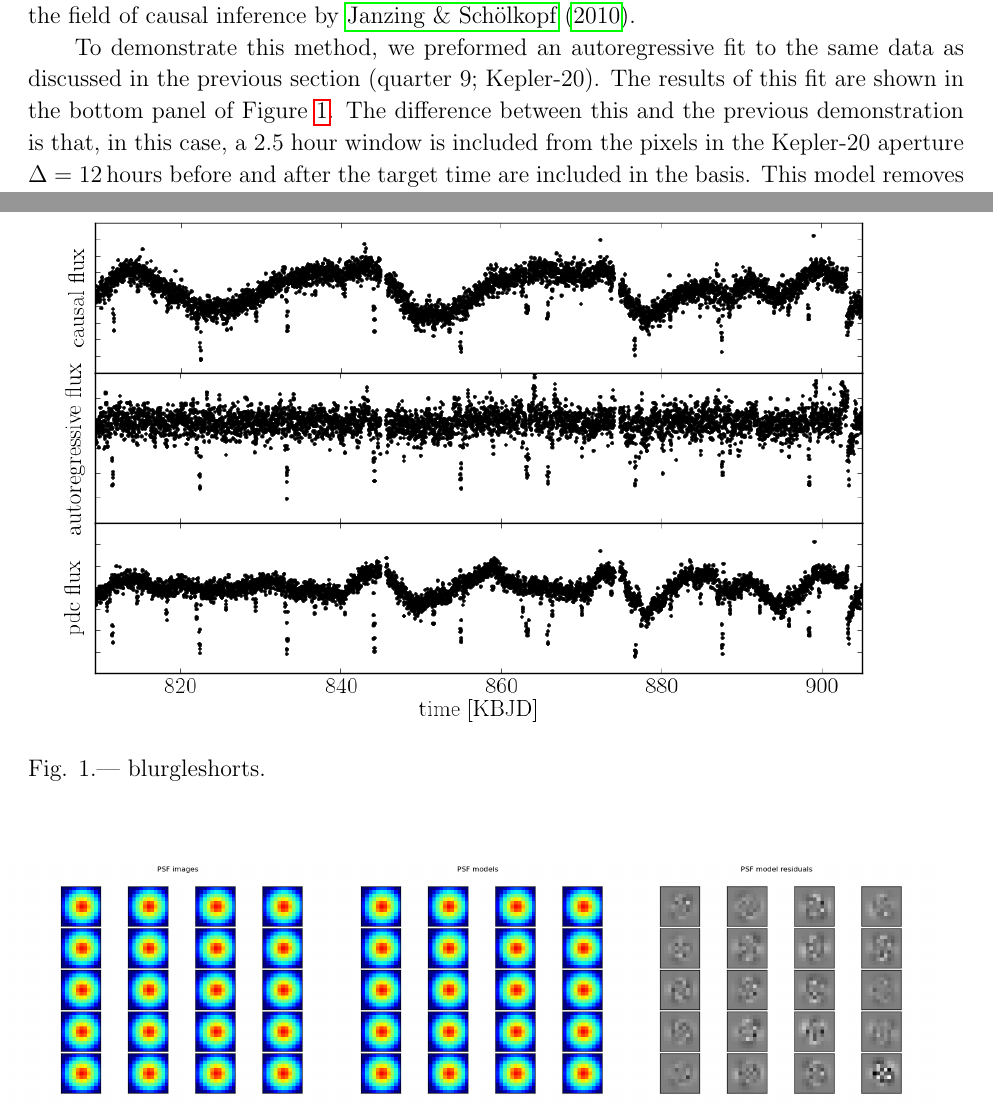
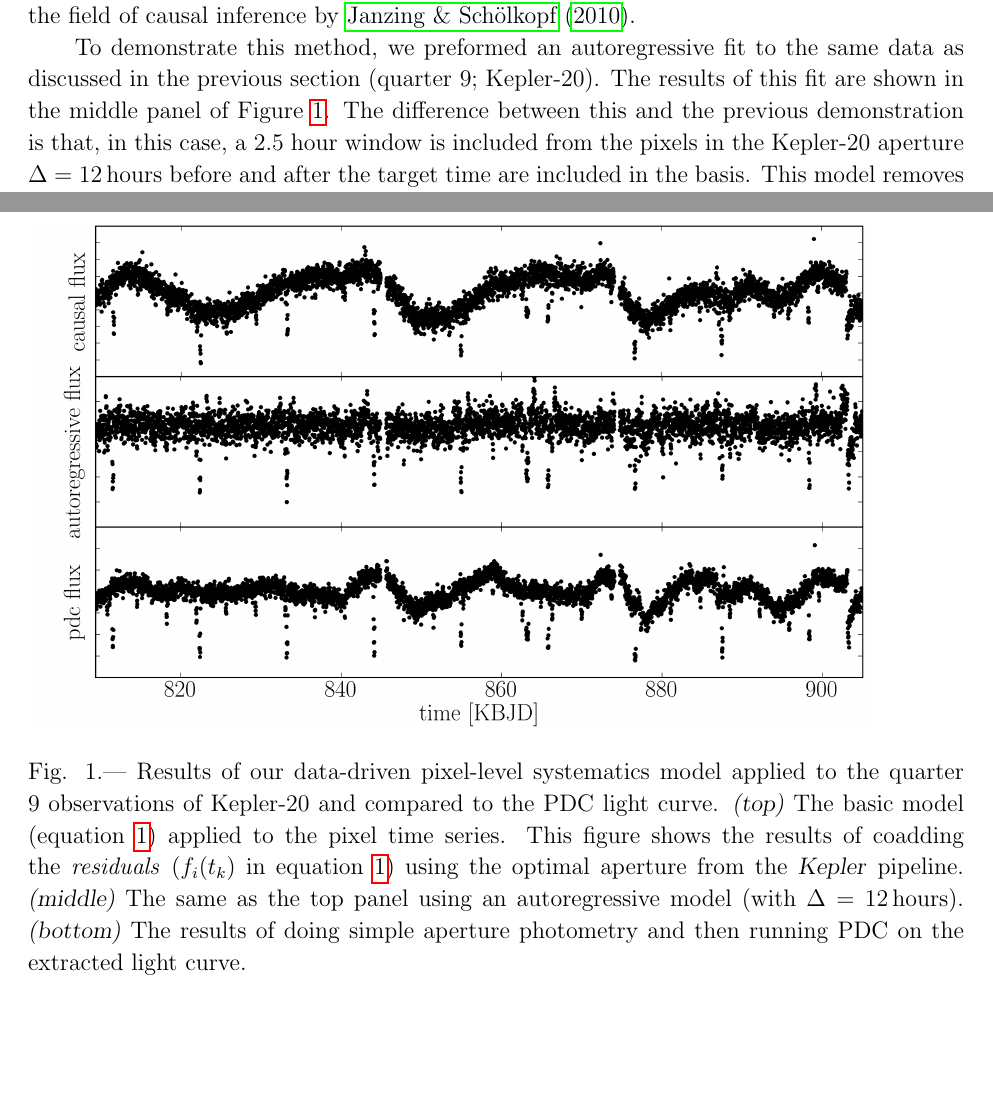
Before and after one commit to davidwhogg/SaveKepler, a LaTeX paper (whitepaper/sk.tex): two parts of pages 8 and 17 of 20 before the commit and two parts of pages 8 and 17 of 21 after it, joined at a grey line, cut so that both start at the same text, the shorter picture padded with empty space. Compiled offline with pdfLaTeX.

Commit message:
higher resolution figure and caption

```diff
--- a/whitepaper/sk.tex
+++ b/whitepaper/sk.tex
@@ -461,7 +461,7 @@ by \citet{JanSch10}.
 
 To demonstrate this method, we preformed an autoregressive fit to the same
 data as discussed in the previous section (quarter 9; Kepler-20).
-The results of this fit are shown in the bottom panel of
+The results of this fit are shown in the middle panel of
 \figurename~\ref{fig:reg-model}.
 The difference between this and the previous demonstration is that, in this
 case, a 2.5 hour window is included from the pixels in the Kepler-20 aperture
@@ -906,7 +906,16 @@ Proceedings of the IEEE International Conference on Computer Vision and Pattern
 
 \begin{figure}
 \includegraphics[width=0.9\textwidth]{kepler-20.png}%
-\caption{blurgleshorts.\label{fig:reg-model}}
+\caption{Results of our data-driven pixel-level systematics model applied to
+the quarter 9 observations of Kepler-20 and compared to the PDC light curve.
+\textsl{(top)}~The basic model (equation~\ref{eq:reg-model}) applied to the
+pixel time series. This figure shows the results of coadding the
+\emph{residuals} ($f_i (t_k)$ in equation~\ref{eq:reg-model}) using the
+optimal aperture from the \Kepler\ pipeline.
+\textsl{(middle)}~The same as the top panel using an autoregressive model
+(with $\Delta = 12\,\mathrm{hours}$).
+\textsl{(bottom)}~The results of doing simple aperture photometry and then
+running PDC on the extracted light curve. \label{fig:reg-model}}
 \end{figure}
 
 \begin{figure}
```
Also changed, not shown: whitepaper/kepler-20.png.
